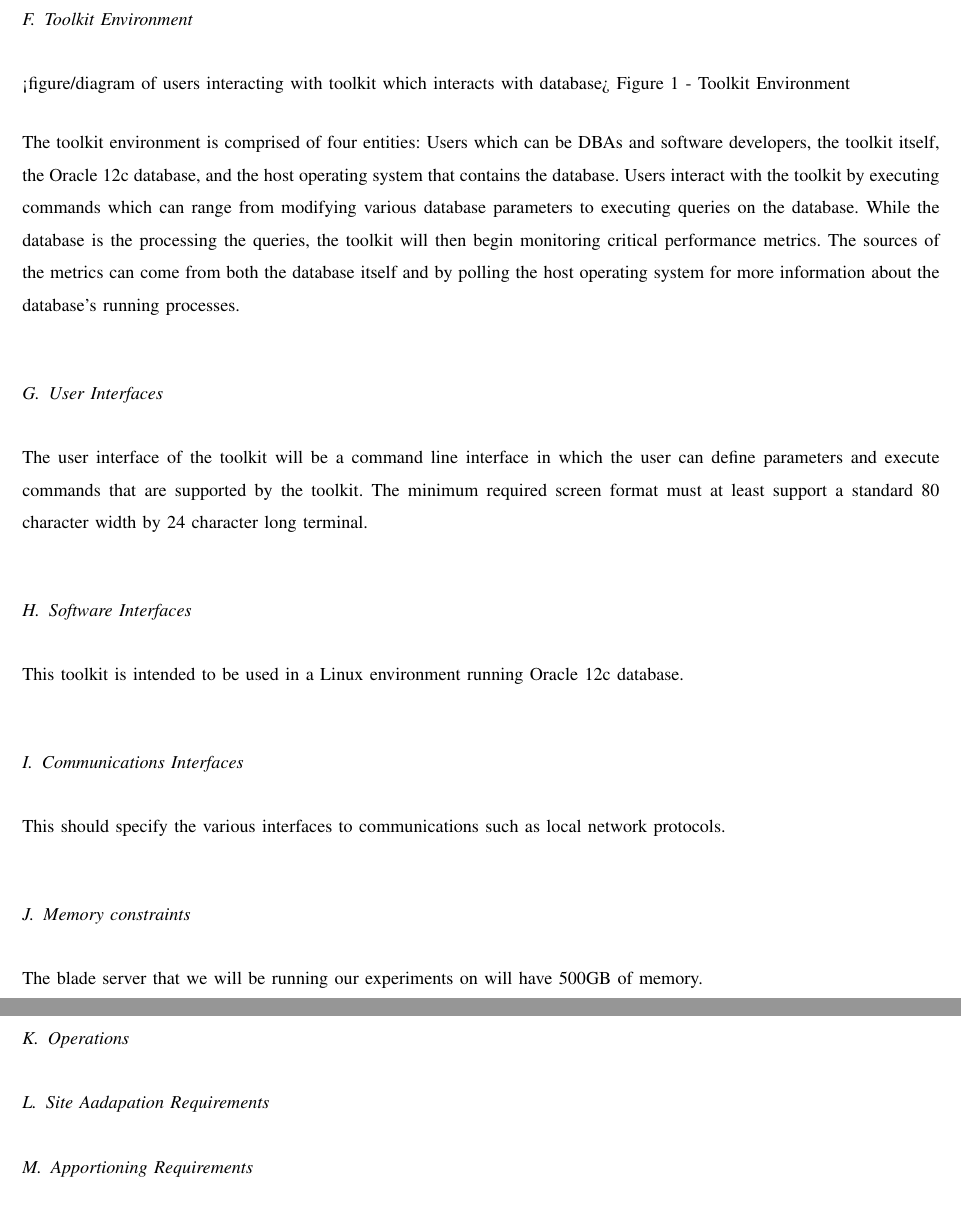
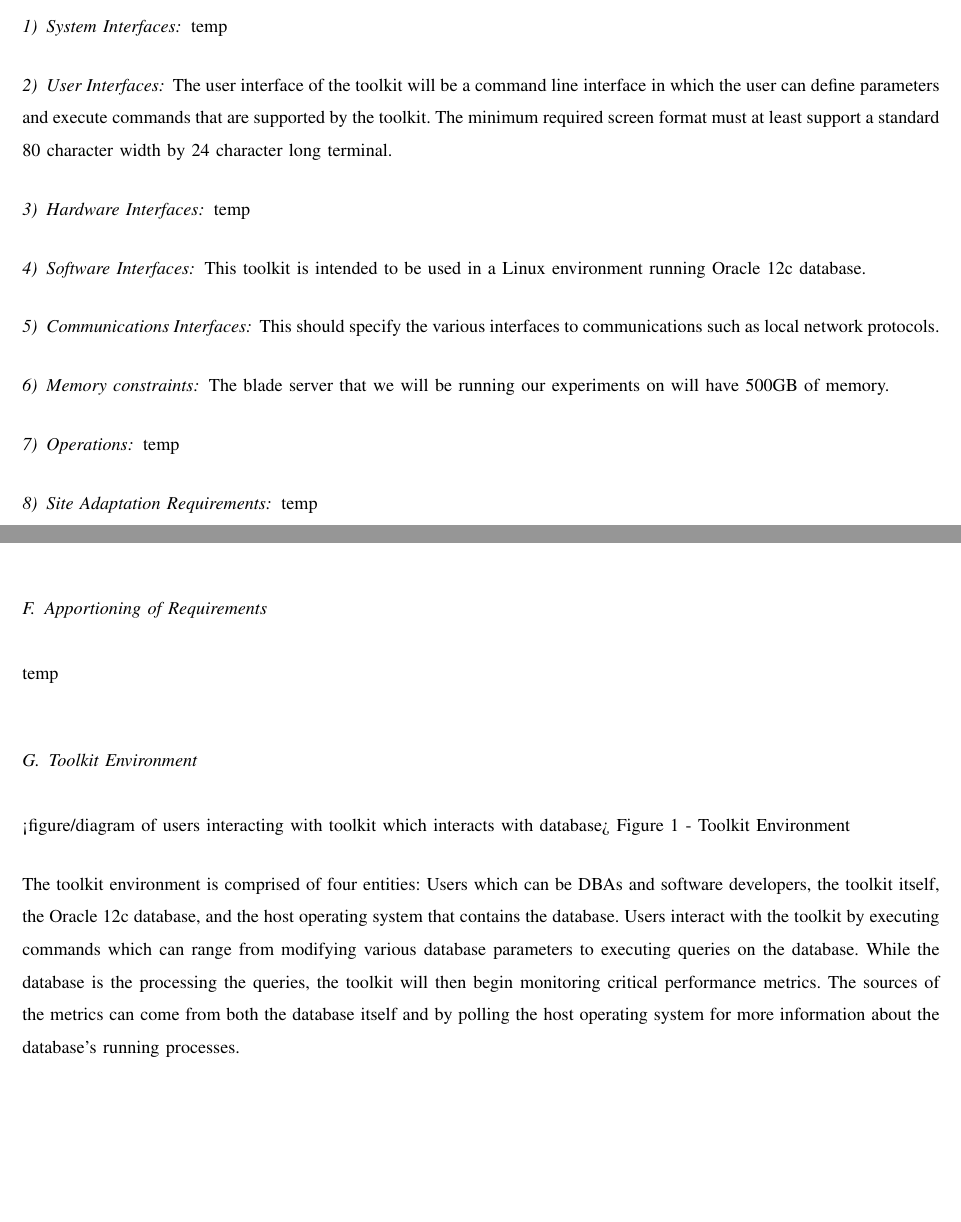
Before and after one commit to ndesilets/Group-13-HP-Big-Data-Analytics, a LaTeX paper (Requirements_Document.tex): two parts of pages 7 and 8 of 8 before the commit and two parts of pages 6 and 7 of 8 after it, joined at a grey line, cut at the place of the change, the shorter picture padded with empty space. Compiled offline with pdfLaTeX; a missing font is replaced by an installed copy or a similar font; a LaTeX package or settings file that is missing is left out.

Commit message:
Added subsubsection tags for Product Perspective section

```diff
--- a/Requirements_Document.tex
+++ b/Requirements_Document.tex
@@ -91,6 +115,31 @@ The second section of this document, Overall Description, gives an overview of s
 \subsection{Product Perspective}
 The toolkit itself is not designed to be a standalone software application that runs independently of other software systems. Rather, it is a component that is designed to integrate specifically with Oracle 12c in order to give DBAs and software developers quantitative metrics and information with respect to different database configurations.
 
+%% Subsubsection for Product Perspective %%
+\subsubsection{System Interfaces}
+temp
+
+\subsubsection{User Interfaces}
+The user interface of the toolkit will be a command line interface in which the user can define parameters and execute commands that are supported by the toolkit. The minimum required screen format must at least support a standard 80 character width by 24 character long terminal.
+
+\subsubsection{Hardware Interfaces}
+temp
+
+\subsubsection{Software Interfaces}
+This toolkit is intended to be used in a Linux environment running Oracle 12c database.
+
+\subsubsection{Communications Interfaces}
+This should specify the various interfaces to communications such as local network protocols.
+
+\subsubsection{Memory constraints}
+The blade server that we will be running our experiments on will have 500GB of memory.
+
+\subsubsection{Operations}
+temp
+
+\subsubsection{Site Adaptation Requirements}
+temp
+
 \subsection{Product Functions}
 
 \subsection{User Characteristics}
@@ -98,7 +147,11 @@ The users of our tool kit will be technicians that are writing queries on a serv
 
 \subsection{Constraints}
 temp
+
 \subsection{Assumptions and Dependencies}
+temp
+
+\subsection{Apportioning of Requirements}
 temp
 
 \subsection{Toolkit Environment}
@@ -107,24 +160,7 @@ Figure 1 - Toolkit Environment
 
 The toolkit environment is comprised of four entities: Users which can be DBAs and software developers, the toolkit itself, the Oracle 12c database, and the host operating system that contains the database. Users interact with the toolkit by executing commands which can range from modifying various database parameters to executing queries on the database. While the database is the processing the queries, the toolkit will then begin monitoring critical performance metrics. The sources of the metrics can come from both the database itself and by polling the host operating system for more information about the database’s running processes.
 
-\subsection{User Interfaces}
-The user interface of the toolkit will be a command line interface in which the user can define parameters and execute commands that are supported by the toolkit. The minimum required screen format must at least support a standard 80 character width by 24 character long terminal.
 
-\subsection{Software Interfaces}
-This toolkit is intended to be used in a Linux environment running Oracle 12c database.
-
-\subsection{Communications Interfaces}
-This should specify the various interfaces to communications such as local network protocols.
-
-\subsection{Memory constraints}
-The blade server that we will be running our experiments on will have 500GB of memory.
-
-\subsection{Operations}
-
-\subsection{Site Aadapation Requirements}
-
-
-\subsection{Apportioning Requirements}
 
 % Section Three
 \section{Specific Requirements}
```
Also changed, not shown: Requirements_Document.pdf, Requirements_Document.tex (24 more changed lines), 1 other file.
